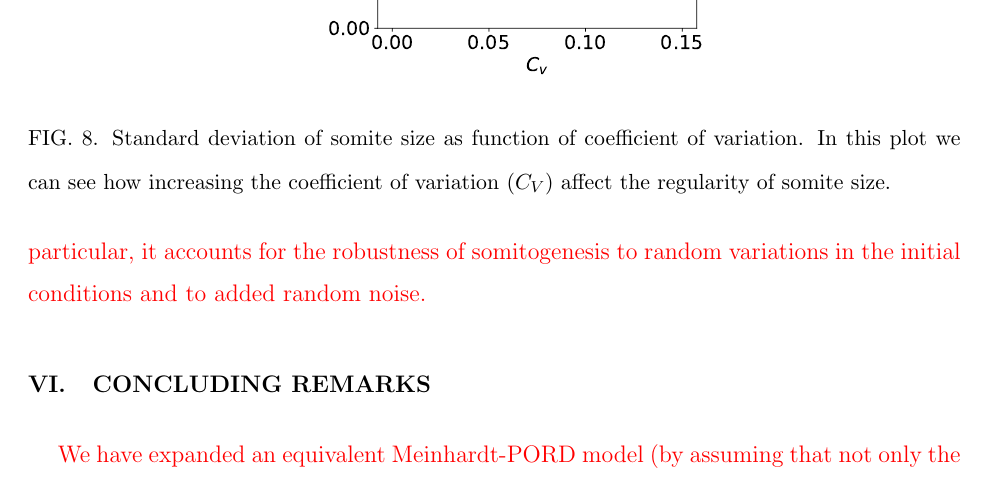
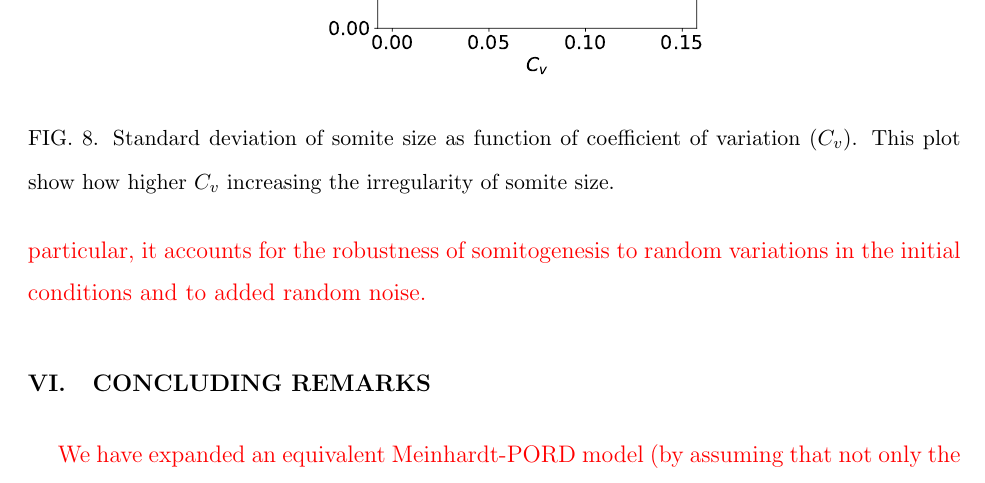
Before and after one commit to JesusPantoja/RDpaper, a LaTeX paper (ManuscriptVFinalCorr/SomitasRD.tex): part of page 18 of 30, cut so that both start at the same text. Compiled offline with pdfLaTeX.

Commit message:
label fig. 8

```diff
--- a/ManuscriptVFinalCorr/SomitasRD.tex
+++ b/ManuscriptVFinalCorr/SomitasRD.tex
@@ -357,7 +357,7 @@ We further tested the system robustness to added noise. To do so, we performed s
 \begin{figure}
 	\centering
 	\includegraphics[width=3in]{Figures/Fig06_2}
-	\caption{Standard deviation of somite size as function of coefficient of variation. In this plot we can see how increasing the coefficient of variation ($C_V$) affect the regularity of somite size.}
+	\caption{Standard deviation of somite size as function of coefficient of variation ($C_v$). This plot show how higher $C_v$ increasing the irregularity of somite size.}
 	\label{Fig06_2}
 \end{figure}
 
```
Also changed, not shown: 3 other files.
